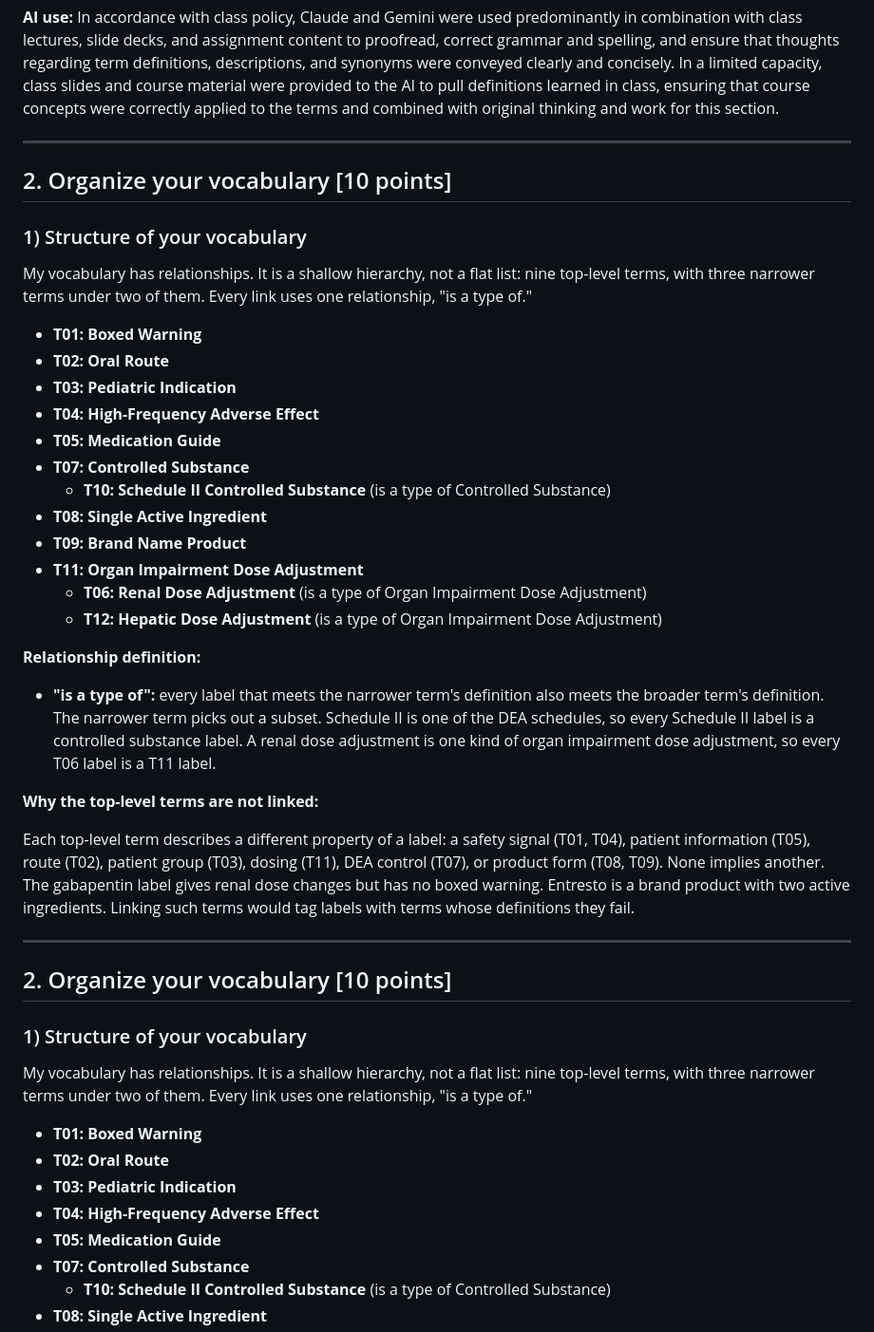
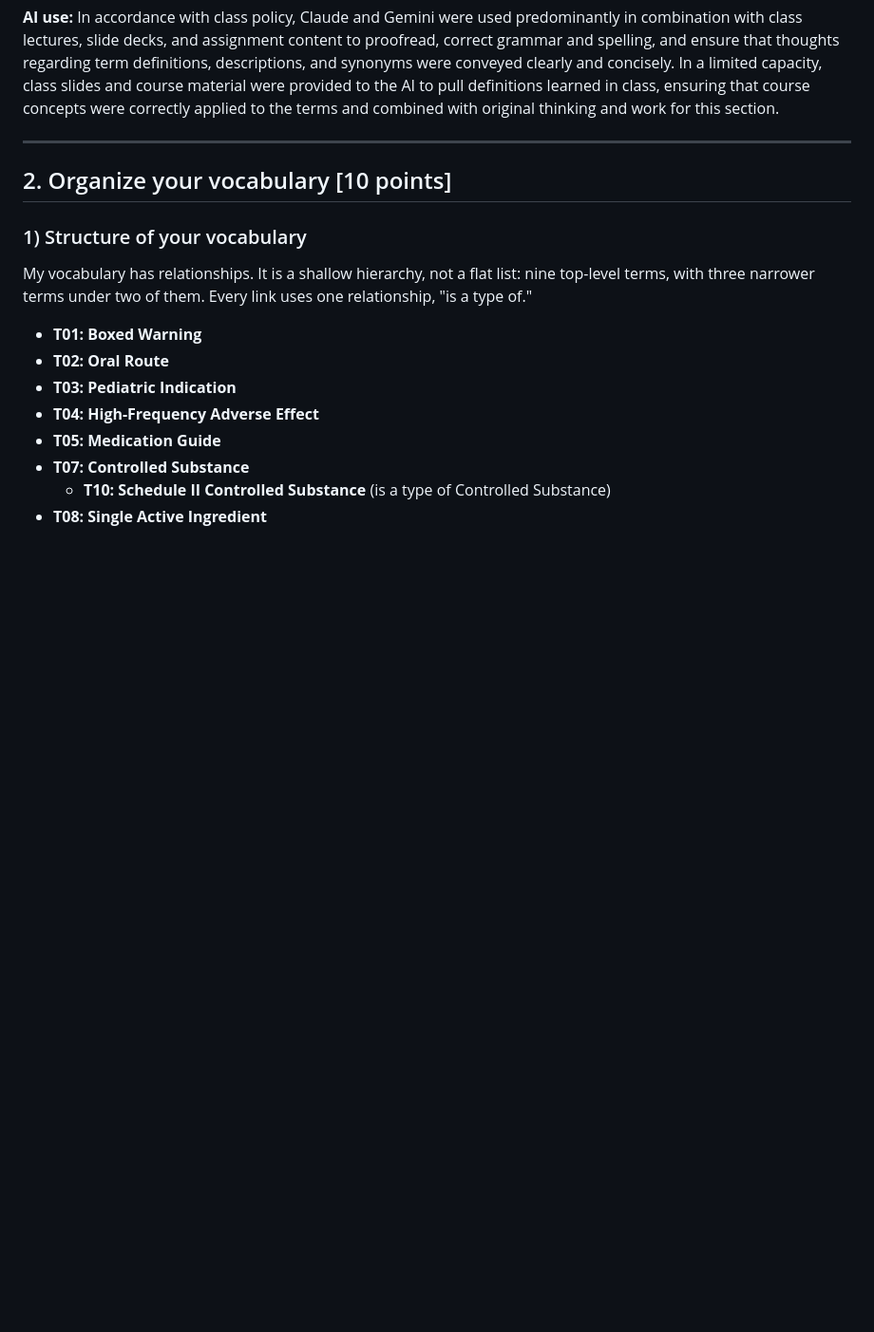
Before and after one commit to AidanColvin/AIDANCOLVIN_aidancol_INLS_509_Mini_Search_Engine_Project_Controlled_Vocab, a Markdown page: MiniVocab_Aidan_Colvin_aidancol.md, the part around one of its changes. Shown at 95% size. Drawn GitHub-style; blank space fills up the shorter version.

```diff
--- a/MiniVocab_Aidan_Colvin_aidancol.md
+++ b/MiniVocab_Aidan_Colvin_aidancol.md
@@ -219,35 +168,6 @@ Two rules apply to every term:
 **AI use:** In accordance with class policy, Claude and Gemini were used predominantly in combination with class lectures, slide decks, and assignment content to proofread, correct grammar and spelling, and ensure that thoughts regarding term definitions, descriptions, and synonyms were conveyed clearly and concisely. In a limited capacity, class slides and course material were provided to the AI to pull definitions learned in class, ensuring that course concepts were correctly applied to the terms and combined with original thinking and work for this section.
 
 ---
-
-## 2. Organize your vocabulary [10 points]
-
-### 1) Structure of your vocabulary
-
-My vocabulary has relationships. It is a shallow hierarchy, not a flat list: nine top-level terms, with three narrower terms under two of them. Every link uses one relationship, "is a type of."
-
-* **T01: Boxed Warning**
-* **T02: Oral Route**
-* **T03: Pediatric Indication**
-* **T04: High-Frequency Adverse Effect**
-* **T05: Medication Guide**
-* **T07: Controlled Substance**
-  * **T10: Schedule II Controlled Substance** (is a type of Controlled Substance)
-* **T08: Single Active Ingredient**
-* **T09: Brand Name Product**
-* **T11: Organ Impairment Dose Adjustment**
-  * **T06: Renal Dose Adjustment** (is a type of Organ Impairment Dose Adjustment)
-  * **T12: Hepatic Dose Adjustment** (is a type of Organ Impairment Dose Adjustment)
-
-**Relationship definition:**
-
-* **"is a type of":** every label that meets the narrower term's definition also meets the broader term's definition. The narrower term picks out a subset. Schedule II is one of the DEA schedules, so every Schedule II label is a controlled substance label. A renal dose adjustment is one kind of organ impairment dose adjustment, so every T06 label is a T11 label.
-
-**Why the top-level terms are not linked:**
-
-Each top-level term describes a different property of a label: a safety signal (T01, T04), patient information (T05), route (T02), patient group (T03), dosing (T11), DEA control (T07), or product form (T08, T09). None implies another. The gabapentin label gives renal dose changes but has no boxed warning. Entresto is a brand product with two active ingredients. Linking such terms would tag labels with terms whose definitions they fail.
-
----
 ## 2. Organize your vocabulary [10 points]
 
 ### 1) Structure of your vocabulary
```
Also changed, not shown: other parts of MiniVocab_Aidan_Colvin_aidancol.md (+19 -51 lines).
